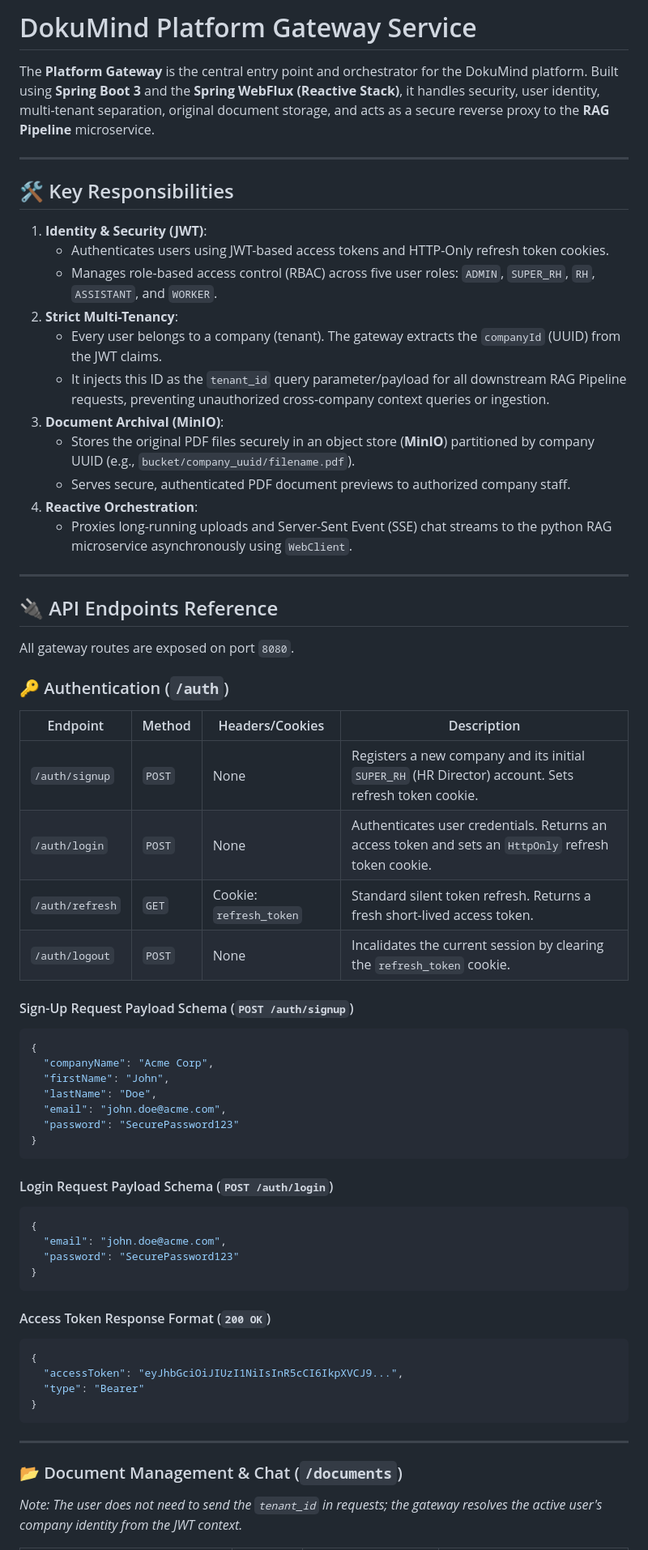
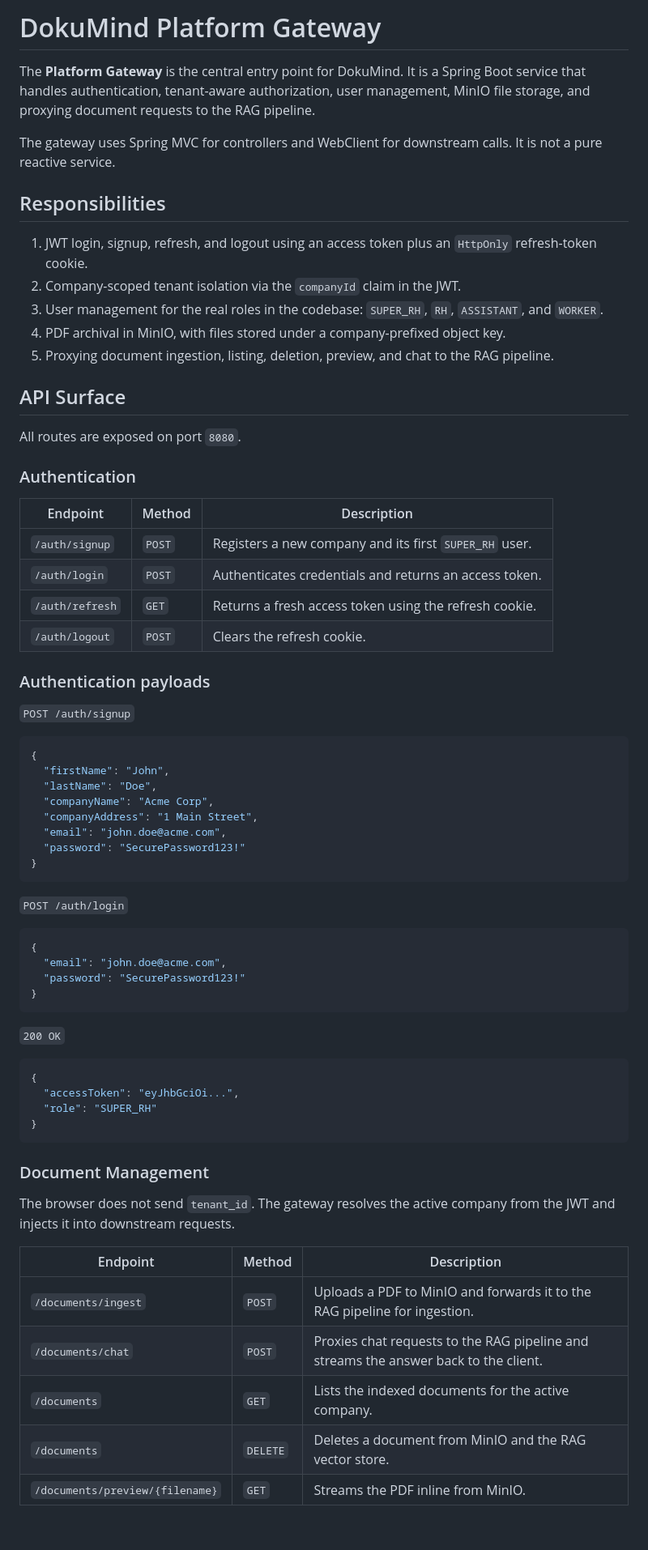
Before and after one commit to eayzaid/DokuMind, a Markdown page: PlatformGateway/README.md, the part around one of its changes. Shown at 81% size. GitHub-like rendering; blank space fills up the shorter version.

````diff
--- a/PlatformGateway/README.md
+++ b/PlatformGateway/README.md
@@ -1,68 +1,72 @@
-# DokuMind Platform Gateway Service
+# DokuMind Platform Gateway
 
-The **Platform Gateway** is the central entry point and orchestrator for the DokuMind platform. Built using **Spring Boot 3** and the **Spring WebFlux (Reactive Stack)**, it handles security, user identity, multi-tenant separation, original document storage, and acts as a secure reverse proxy to the **RAG Pipeline** microservice.
+The **Platform Gateway** is the central entry point for DokuMind. It is a Spring Boot service that handles authentication, tenant-aware authorization, user management, MinIO file storage, and proxying document requests to the RAG pipeline.
 
----
+The gateway uses Spring MVC for controllers and WebClient for downstream calls. It is not a pure reactive service.
 
-## 🛠️ Key Responsibilities
+## Responsibilities
 
-1. **Identity & Security (JWT)**:
-   - Authenticates users using JWT-based access tokens and HTTP-Only refresh token cookies.
-   - Manages role-based access control (RBAC) across five user roles: `ADMIN`, `SUPER_RH`, `RH`, `ASSISTANT`, and `WORKER`.
-2. **Strict Multi-Tenancy**:
-   - Every user belongs to a company (tenant). The gateway extracts the `companyId` (UUID) from the JWT claims.
-   - It injects this ID as the `tenant_id` query parameter/payload for all downstream RAG Pipeline requests, preventing unauthorized cross-company context queries or ingestion.
-3. **Document Archival (MinIO)**:
-   - Stores the original PDF files securely in an object store (**MinIO**) partitioned by company UUID (e.g., `bucket/company_uuid/filename.pdf`).
-   - Serves secure, authenticated PDF document previews to authorized company staff.
-4. **Reactive Orchestration**:
-   - Proxies long-running uploads and Server-Sent Event (SSE) chat streams to the python RAG microservice asynchronously using `WebClient`.
+1. JWT login, signup, refresh, and logout using an access token plus an `HttpOnly` refresh-token cookie.
+2. Company-scoped tenant isolation via the `companyId` claim in the JWT.
+3. User management for the real roles in the codebase: `SUPER_RH`, `RH`, `ASSISTANT`, and `WORKER`.
+4. PDF archival in MinIO, with files stored under a company-prefixed object key.
+5. Proxying document ingestion, listing, deletion, preview, and chat to the RAG pipeline.
 
----
+## API Surface
 
-## 🔌 API Endpoints Reference
+All routes are exposed on port `8080`.
 
-All gateway routes are exposed on port `8080`.
+### Authentication
 
-### 🔑 Authentication (`/auth`)
+| Endpoint | Method | Description |
+|---|---|---|
+| `/auth/signup` | `POST` | Registers a new company and its first `SUPER_RH` user. |
+| `/auth/login` | `POST` | Authenticates credentials and returns an access token. |
+| `/auth/refresh` | `GET` | Returns a fresh access token using the refresh cookie. |
+| `/auth/logout` | `POST` | Clears the refresh cookie. |
 
-| Endpoint | Method | Headers/Cookies | Description |
-|---|---|---|---|
-| `/auth/signup` | `POST` | None | Registers a new company and its initial `SUPER_RH` (HR Director) account. Sets refresh token cookie. |
-| `/auth/login` | `POST` | None | Authenticates user credentials. Returns an access token and sets an `HttpOnly` refresh token cookie. |
-| `/auth/refresh` | `GET` | Cookie: `refresh_token` | Standard silent token refresh. Returns a fresh short-lived access token. |
-| `/auth/logout` | `POST` | None | Incalidates the current session by clearing the `refresh_token` cookie. |
+### Authentication payloads
 
-#### Sign-Up Request Payload Schema (`POST /auth/signup`)
+`POST /auth/signup`
+
 ```json
 {
-  "companyName": "Acme Corp",
   "firstName": "John",
   "lastName": "Doe",
+  "companyName": "Acme Corp",
+  "companyAddress": "1 Main Street",
   "email": "john.doe@acme.com",
-  "password": "SecurePassword123"
+  "password": "SecurePassword123!"
 }
 ```
 
-#### Login Request Payload Schema (`POST /auth/login`)
+`POST /auth/login`
+
 ```json
 {
   "email": "john.doe@acme.com",
-  "password": "SecurePassword123"
+  "password": "SecurePassword123!"
 }
 ```
 
-#### Access Token Response Format (`200 OK`)
+`200 OK`
+
 ```json
 {
-  "accessToken": "eyJhbGciOiJIUzI1NiIsInR5cCI6IkpXVCJ9...",
-  "type": "Bearer"
+  "accessToken": "eyJhbGciOi...",
+  "role": "SUPER_RH"
 }
 ```
 
----
+### Document Management
 
-### 📂 Document Management & Chat (`/documents`)
+The browser does not send `tenant_id`. The gateway resolves the active company from the JWT and injects it into downstream requests.
 
-*Note: The user does not need to send the `tenant_id` in requests; the gateway resolves the active user's company identity from the JWT context.*
+| Endpoint | Method | Description |
+|---|---|---|
+| `/documents/ingest` | `POST` | Uploads a PDF to MinIO and forwards it to the RAG pipeline for ingestion. |
+| `/documents/chat` | `POST` | Proxies chat requests to the RAG pipeline and streams the answer back to the client. |
+| `/documents` | `GET` | Lists the indexed documents for the active company. |
+| `/documents` | `DELETE` | Deletes a document from MinIO and the RAG vector store. |
+| `/documents/preview/{filename}` | `GET` | Streams the PDF inline from MinIO. |
 
````
Also changed, not shown: other parts of PlatformGateway/README.md (+28 -71 lines).
